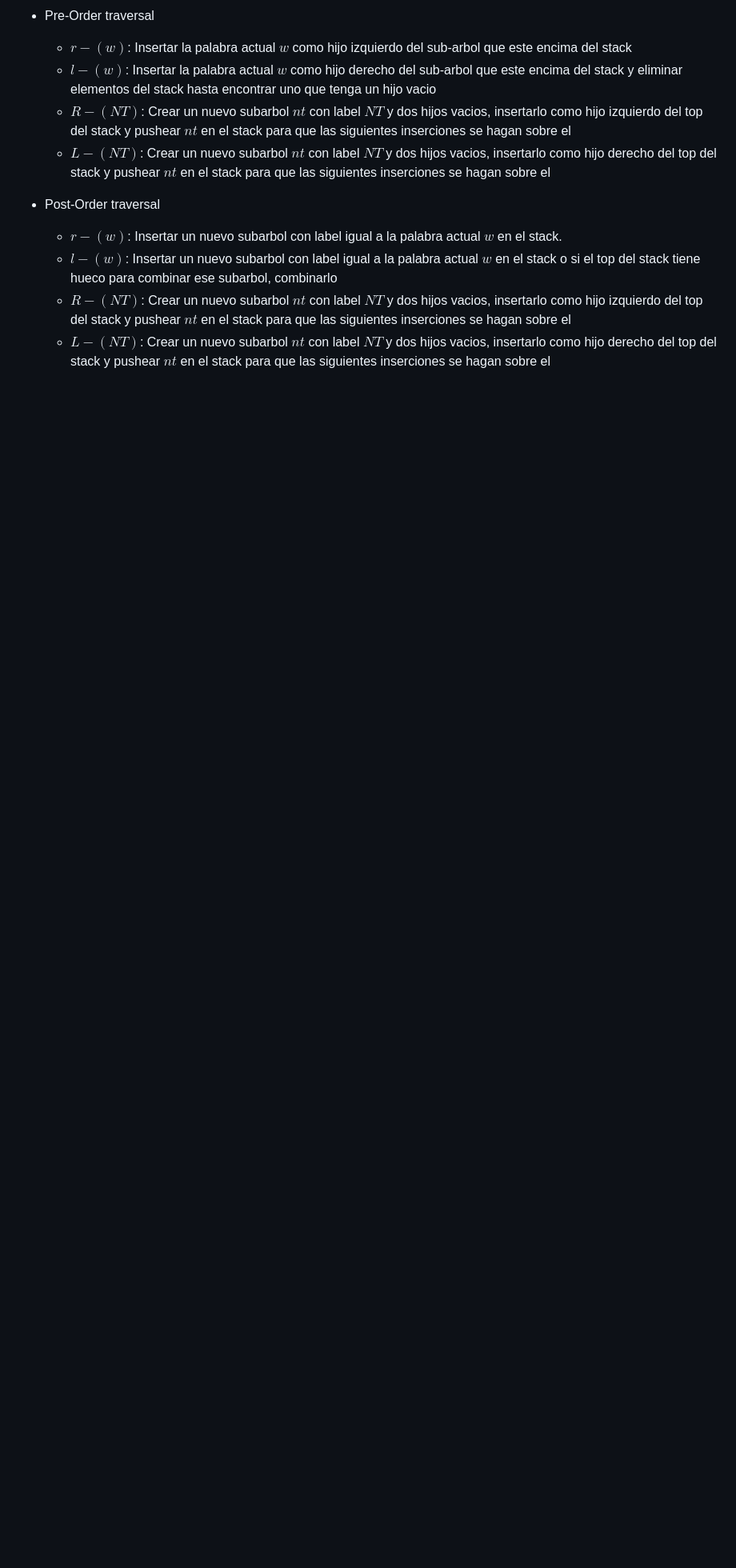
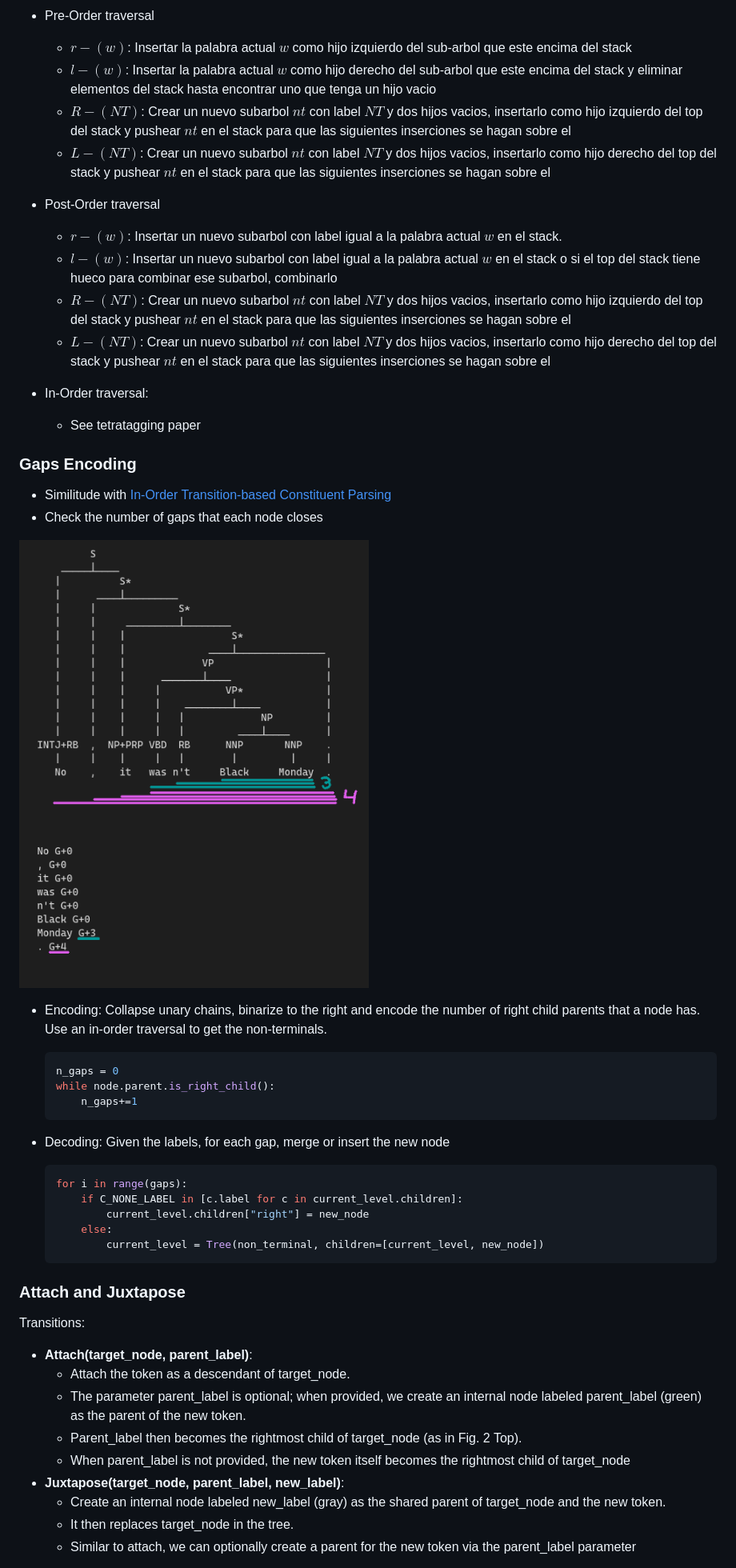
Before and after one commit to Polifack/CoDeLin, a Markdown page: memory/work.md, the part around the change printed below. Shown: that part at 80% size. Rendered like a GitHub page; pictures changed too: memory/pics/sev_gaps.png (added); blank space fills up the shorter version.

Commit message:
juxtaposed

````diff
--- a/memory/work.md
+++ b/memory/work.md
@@ -29,3 +29,44 @@ Durante el decodificado se ha necesitado cambiar los operadores 'combine' y 'mak
     - $l-(w)$: Insertar un nuevo subarbol con label igual a la palabra actual $w$ en el stack o si el top del stack tiene hueco para combinar ese subarbol, combinarlo
     - $R-(NT)$: Crear un nuevo subarbol $nt$ con label $NT$ y dos hijos vacios, insertarlo como hijo izquierdo del top del stack y pushear $nt$ en el stack para que las siguientes inserciones se hagan sobre el
     - $L-(NT)$: Crear un nuevo subarbol $nt$ con label $NT$ y dos hijos vacios, insertarlo como hijo derecho del top del stack y pushear $nt$ en el stack para que las siguientes inserciones se hagan sobre el
+
+- In-Order traversal:
+    - See tetratagging paper
+
+
+### Gaps Encoding
+
+- Similitude with [In-Order Transition-based Constituent Parsing](https://aclanthology.org/Q17-1029.pdf)
+- Check the number of gaps that each node closes
+
+![Gaps](pics/sev_gaps.png)
+
+- Encoding: Collapse unary chains, binarize to the right and encode the number of right child parents that a node has. Use an in-order traversal to get the non-terminals.<br>
+    ```python
+    n_gaps = 0
+    while node.parent.is_right_child():
+        n_gaps+=1
+    ```
+
+- Decoding: Given the labels, for each gap, merge or insert the new node<br>
+    ``` python
+    for i in range(gaps):
+        if C_NONE_LABEL in [c.label for c in current_level.children]:
+            current_level.children["right"] = new_node
+        else:
+            current_level = Tree(non_terminal, children=[current_level, new_node])
+    ```
+
+### Attach and Juxtapose
+
+Transitions:
+- <b>Attach(target_node, parent_label)</b>:
+    - Attach the token as a descendant of target_node.
+    - The parameter parent_label is optional; when provided, we create an internal node labeled parent_label (green) as the parent of the new token.
+    - Parent_label then becomes the rightmost child of target_node (as in Fig. 2 Top).
+    - When parent_label is not provided, the new token itself becomes the rightmost child of target_node
+- <b>Juxtapose(target_node, parent_label, new_label)</b>:
+    - Create an internal node labeled new_label (gray) as the shared parent of target_node and the new token.
+    - It then replaces target_node in the tree.
+    - Similar to attach, we can optionally create a parent for the new token via the parent_label parameter
+
````
Also changed, not shown: other parts of memory/work.md (+12 -0 lines), memory/todo.md (+38 -27 lines), memory/pics/att_jux.png (added), memory/pics/collapse.png (added), 2 other files.
